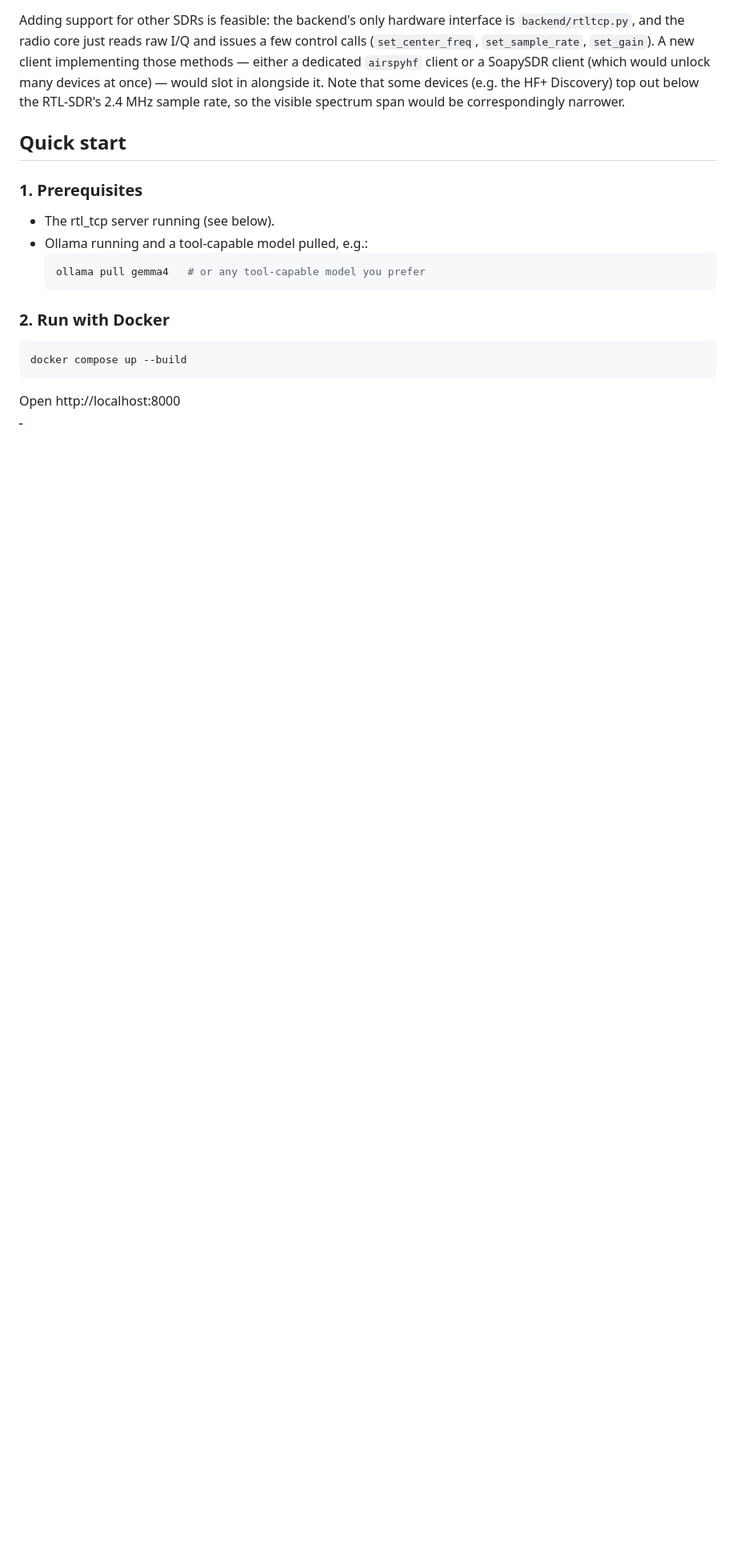
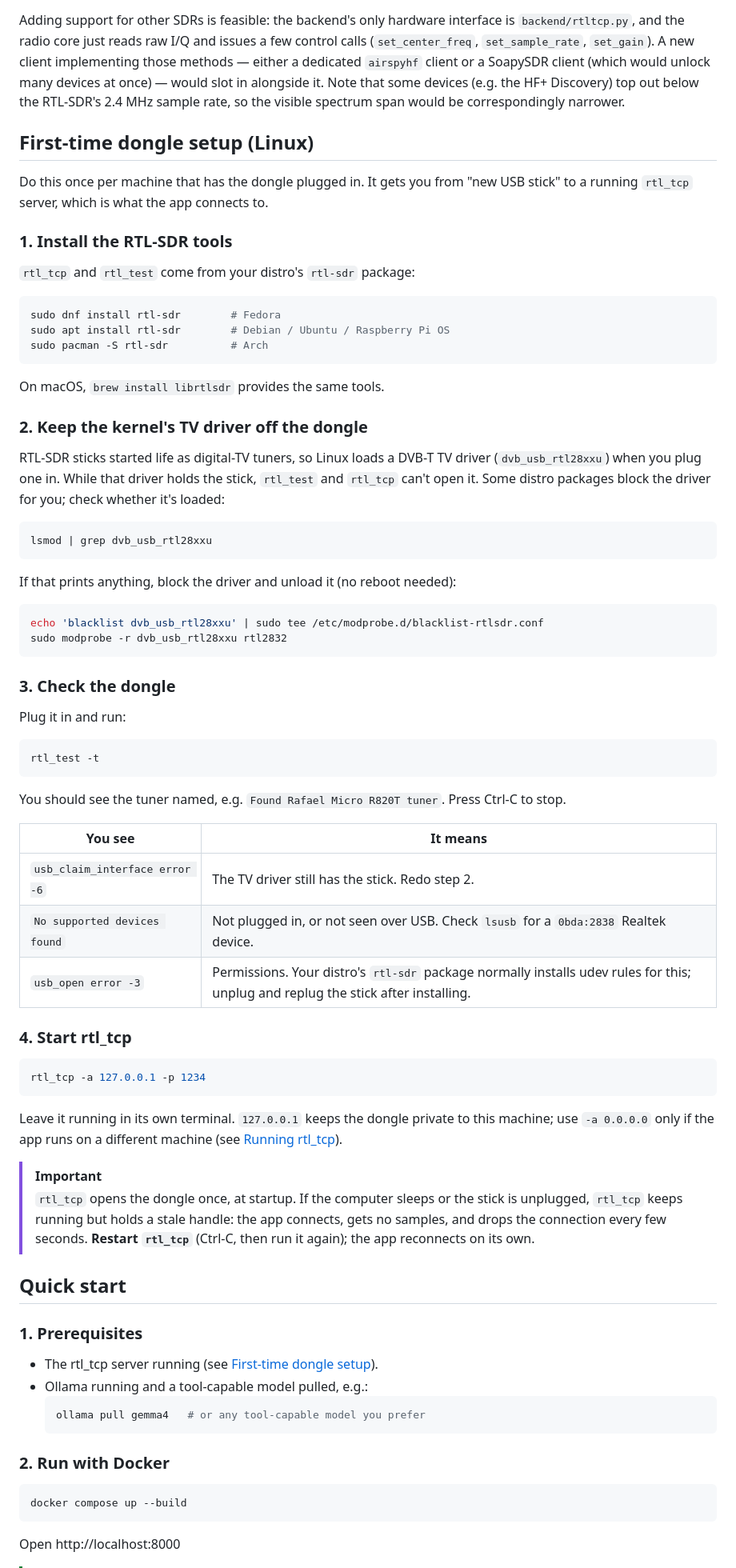
Before and after one commit to alaricmoore/wideband-sdr, a Markdown page: README.md, the part around one of its changes. Shown at 80% size. GitHub-like rendering; blank space fills up the shorter version.

Commit message:
README: add first-time dongle setup for Linux
The quick start assumed rtl_tcp was already installed and working. Add
the missing steps: installing the rtl-sdr package, keeping the
dvb_usb_rtl28xxu TV driver off the dongle, checking it with rtl_test
(with the common error codes), and starting rtl_tcp on localhost.

Also note that rtl_tcp must be restarted after sleep or unplugging, and
that the non-Docker run path has to export .env itself since only
Docker Compose reads it.

Co-Authored-By: Claude Opus 5.5 (1M context) <noreply@anthropic.com>

````diff
--- a/README.md
+++ b/README.md
@@ -100,11 +101,80 @@ would unlock many devices at once) — would slot in alongside it. Note that som
 devices (e.g. the HF+ Discovery) top out below the RTL-SDR's 2.4 MHz sample rate, so
 the visible spectrum span would be correspondingly narrower.
 
+## First-time dongle setup (Linux)
+
+Do this once per machine that has the dongle plugged in. It gets you from "new USB
+stick" to a running `rtl_tcp` server, which is what the app connects to.
+
+### 1. Install the RTL-SDR tools
+
+`rtl_tcp` and `rtl_test` come from your distro's `rtl-sdr` package:
+
+```bash
+sudo dnf install rtl-sdr        # Fedora
+sudo apt install rtl-sdr        # Debian / Ubuntu / Raspberry Pi OS
+sudo pacman -S rtl-sdr          # Arch
+```
+
+On macOS, `brew install librtlsdr` provides the same tools.
+
+### 2. Keep the kernel's TV driver off the dongle
+
+RTL-SDR sticks started life as digital-TV tuners, so Linux loads a DVB-T TV driver
+(`dvb_usb_rtl28xxu`) when you plug one in. While that driver holds the stick,
+`rtl_test` and `rtl_tcp` can't open it. Some distro packages block the driver for
+you; check whether it's loaded:
+
+```bash
+lsmod | grep dvb_usb_rtl28xxu
+```
+
+If that prints anything, block the driver and unload it (no reboot needed):
+
+```bash
+echo 'blacklist dvb_usb_rtl28xxu' | sudo tee /etc/modprobe.d/blacklist-rtlsdr.conf
+sudo modprobe -r dvb_usb_rtl28xxu rtl2832
+```
+
+### 3. Check the dongle
+
+Plug it in and run:
+
+```bash
+rtl_test -t
+```
+
+You should see the tuner named, e.g. `Found Rafael Micro R820T tuner`. Press Ctrl-C
+to stop.
+
+| You see | It means |
+|---|---|
+| `usb_claim_interface error -6` | The TV driver still has the stick. Redo step 2. |
+| `No supported devices found` | Not plugged in, or not seen over USB. Check `lsusb` for a `0bda:2838` Realtek device. |
+| `usb_open error -3` | Permissions. Your distro's `rtl-sdr` package normally installs udev rules for this; unplug and replug the stick after installing. |
+
+### 4. Start rtl_tcp
+
+```bash
+rtl_tcp -a 127.0.0.1 -p 1234
+```
+
+Leave it running in its own terminal. `127.0.0.1` keeps the dongle private to this
+machine; use `-a 0.0.0.0` only if the app runs on a different machine (see
+[Running rtl_tcp](#running-rtl_tcp)).
+
+> [!IMPORTANT]
+> `rtl_tcp` opens the dongle once, at startup. If the computer sleeps or the stick
+> is unplugged, `rtl_tcp` keeps running but holds a stale handle: the app connects,
+> gets no samples, and drops the connection every few seconds. **Restart `rtl_tcp`**
+> (Ctrl-C, then run it again); the app reconnects on its own.
+
 ## Quick start
 
 ### 1. Prerequisites
 
-- The rtl_tcp server running (see below).
+- The rtl_tcp server running (see
+  [First-time dongle setup](#first-time-dongle-setup-linux)).
 - Ollama running and a tool-capable model pulled, e.g.:
   ```bash
   ollama pull gemma4   # or any tool-capable model you prefer
````
Also changed, not shown: other parts of README.md (+10 -1 lines).
